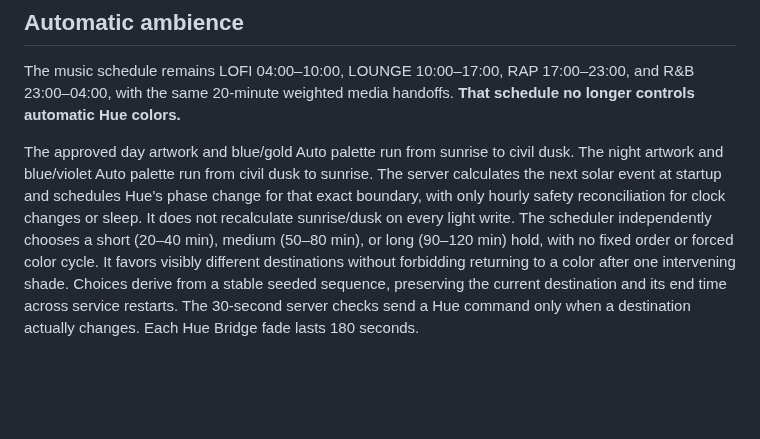
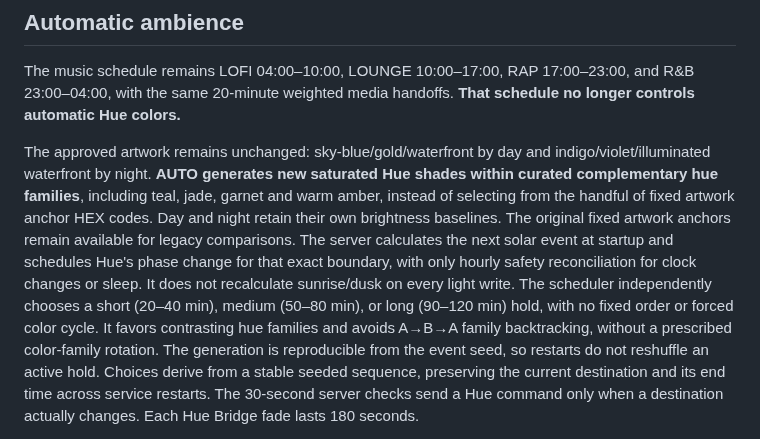
Before and after one commit to JNHolman/rsvp-radio, a Markdown page: LIGHTS_SERVICE_CONTRACT.md, the part around the change. Rendered like a GitHub page; blank space fills up the shorter version.

Commit message:
Document dynamic Hue artwork-compatible spectrum and safe offline preview

```diff
--- a/LIGHTS_SERVICE_CONTRACT.md
+++ b/LIGHTS_SERVICE_CONTRACT.md
@@ -36,15 +36,20 @@ The music schedule remains LOFI 04:00–10:00, LOUNGE 10:00–17:00,
 RAP 17:00–23:00, and R&B 23:00–04:00, with the same 20-minute weighted media
 handoffs. **That schedule no longer controls automatic Hue colors.**
 
-The approved day artwork and blue/gold Auto palette run from sunrise to civil dusk.
-The night artwork and blue/violet Auto palette run from civil dusk to sunrise.
+The approved artwork remains unchanged: sky-blue/gold/waterfront by day and
+indigo/violet/illuminated waterfront by night. **AUTO generates new saturated
+Hue shades within curated complementary hue families**, including teal,
+jade, garnet and warm amber, instead of selecting from the handful of fixed
+artwork anchor HEX codes. Day and night retain their own brightness baselines.
+The original fixed artwork anchors remain available for legacy comparisons.
 The server calculates the next solar event at startup and schedules Hue's phase
 change for that exact boundary, with only hourly safety reconciliation for
 clock changes or sleep. It does not recalculate sunrise/dusk on every light
 write. The scheduler independently chooses a short (20–40 min), medium (50–80 min),
 or long (90–120 min) hold, with no fixed order or forced color cycle.
-It favors visibly different destinations without forbidding returning to a
-color after one intervening shade. Choices derive from a stable seeded
+It favors contrasting hue families and avoids A→B→A family backtracking,
+without a prescribed color-family rotation. The generation is reproducible
+from the event seed, so restarts do not reshuffle an active hold. Choices derive from a stable seeded
 sequence, preserving the current destination and its end time across service
 restarts. The 30-second server checks send a Hue command only when a
 destination actually changes. Each Hue Bridge fade lasts 180 seconds.
```
